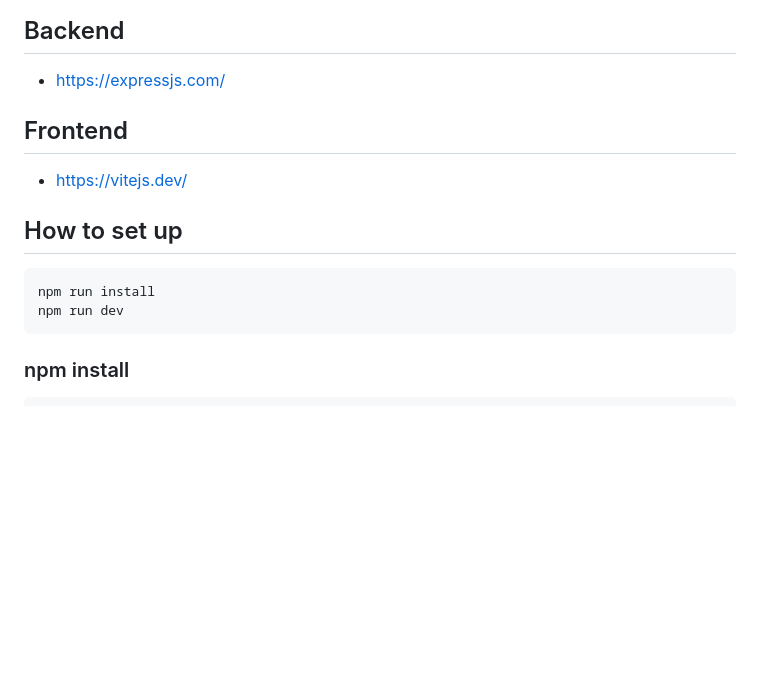
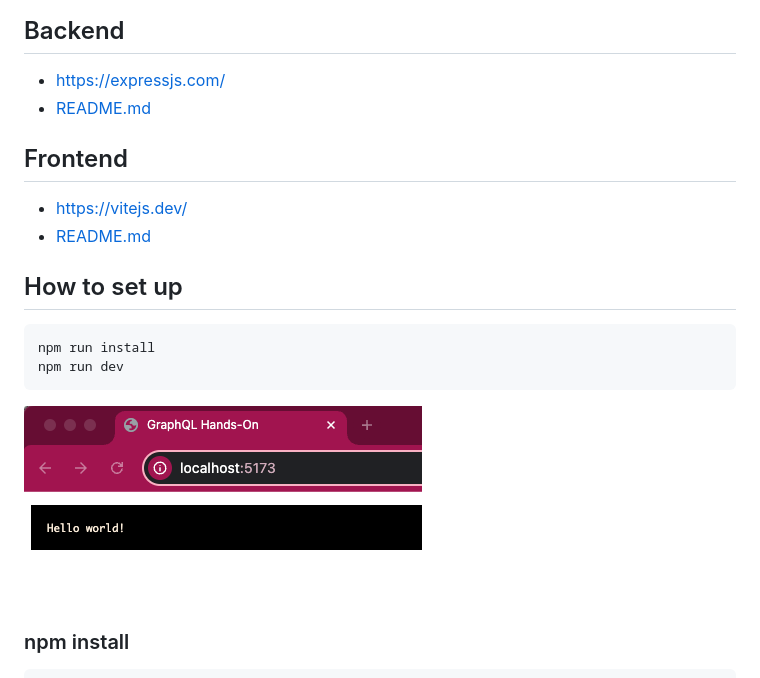
Before and after one commit to Greek-Academy/hands-on-graphql, a Markdown page: README.md, the part around the change. Drawn GitHub-style; pictures changed too: screenshot.png (added); blank space fills up the shorter version.

Commit message:
docs: Add screenshot to README

````diff
--- a/README.md
+++ b/README.md
@@ -5,10 +5,12 @@
 ## Backend
 
 - https://expressjs.com/
+- [README.md](backend/README.md)
 
 ## Frontend
 
 - https://vitejs.dev/
+- [README.md](frontend/README.md)
 
 ## How to set up
 
@@ -16,6 +18,8 @@
 npm run install
 npm run dev
 ```
+
+![screenshot](screenshot.png)
 
 ### npm install
 
````
